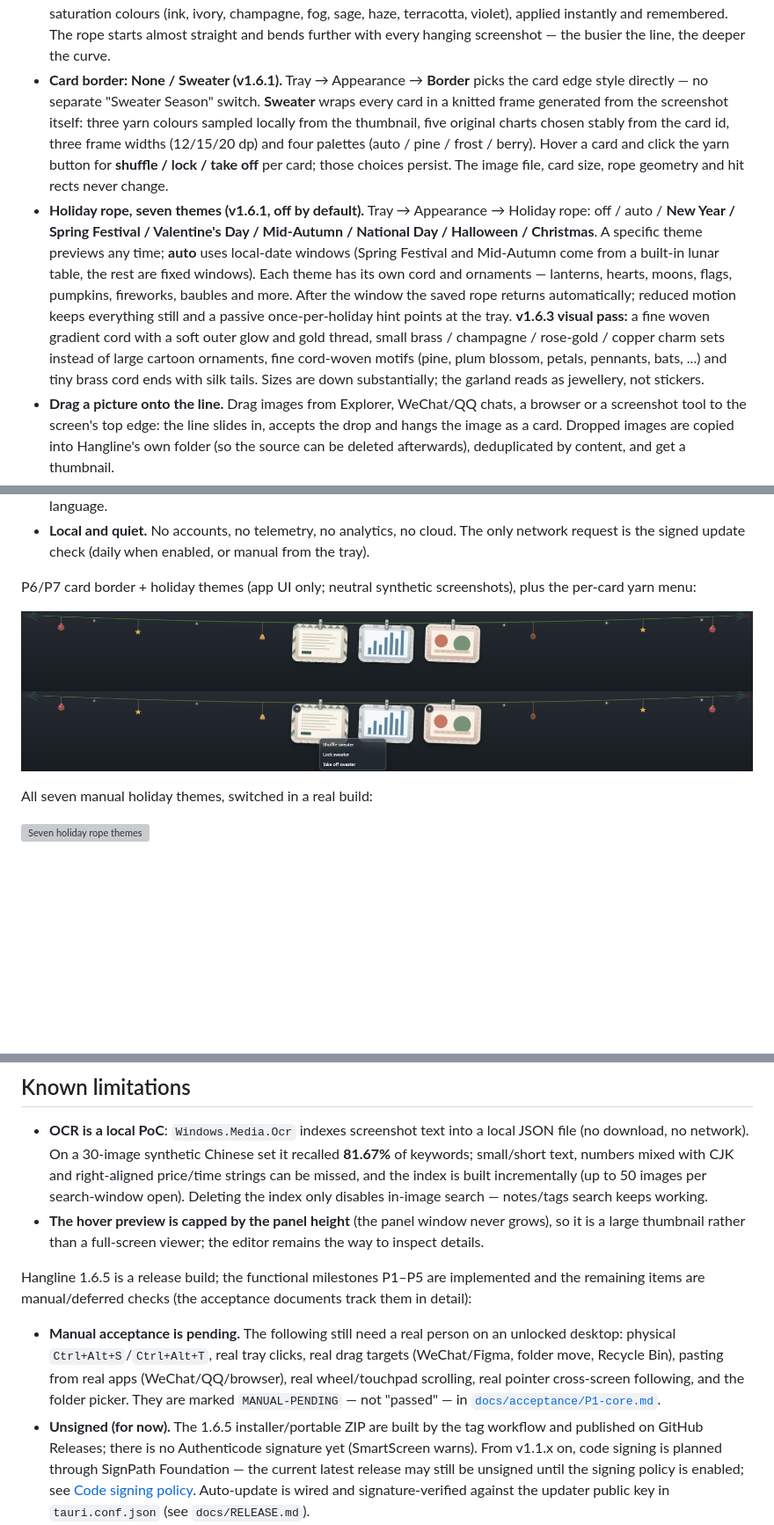
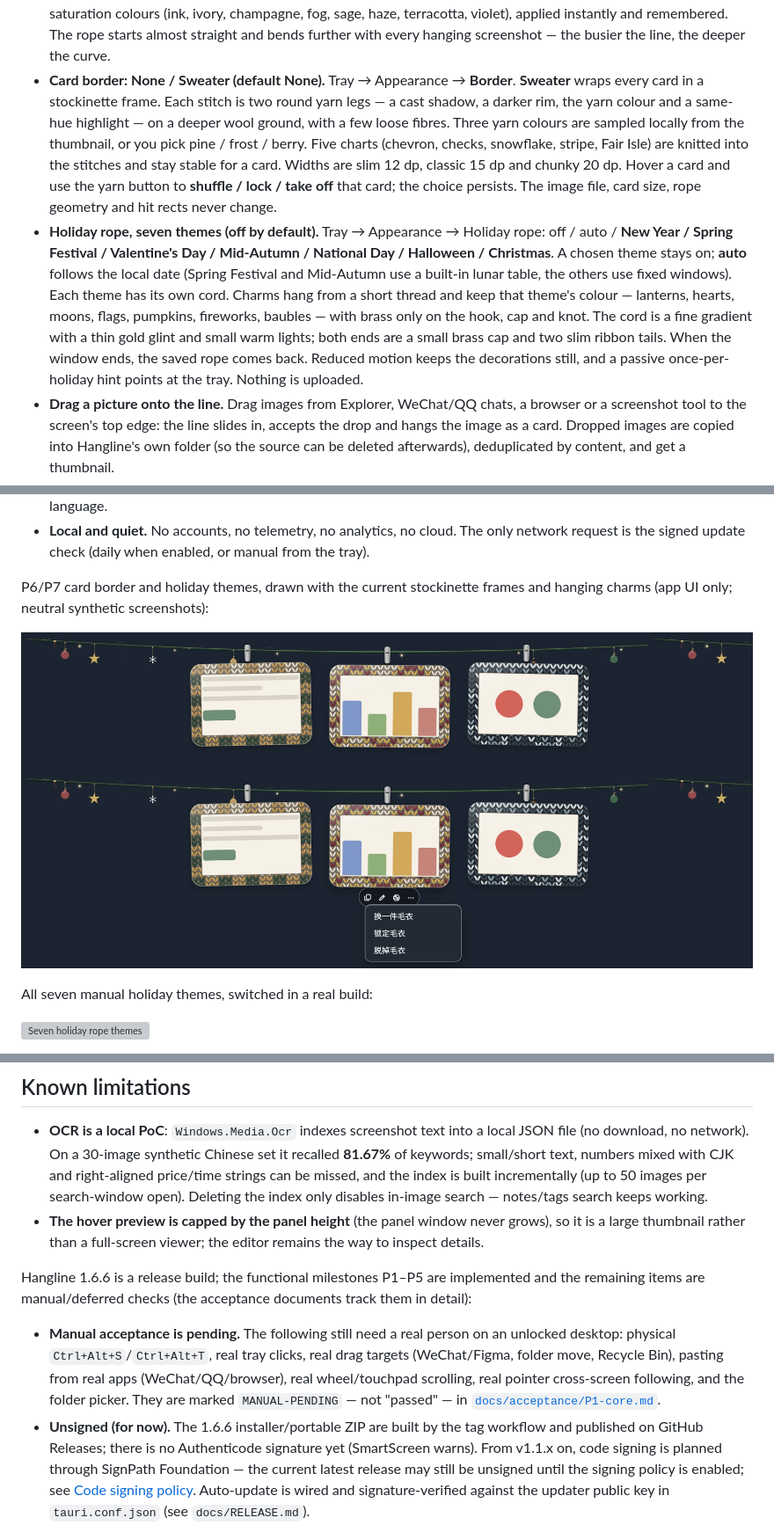
Before and after one commit to devin2255/hangline, a Markdown page: README.md, 3 parts joined by grey strips. Shown at 88% size. Rendered like a GitHub page; pictures changed too: docs/experiments/P6-sweater-menu.png, docs/experiments/P6-sweater-panel.png; blank space fills up the shorter version; grey boxes are pictures that could not be loaded.

Commit message:
release: v1.6.6 — align README and figures
Document the current sweater and holiday rope, and replace the rough screenshots with the present drawing.

Co-authored-by: Cursor <cursoragent@cursor.com>

```diff
--- a/README.md
+++ b/README.md
@@ -126,24 +126,23 @@ artifact metadata, privacy policy, and how third-party components are handled) i
   aurora) and eight low-saturation colours (ink, ivory, champagne, fog, sage, haze, terracotta,
   violet), applied instantly and remembered. The rope starts almost straight and bends further
   with every hanging screenshot — the busier the line, the deeper the curve.
-- **Card border: None / Sweater (v1.6.1).** Tray → Appearance → **Border** picks the card edge
-  style directly — no separate "Sweater Season" switch. **Sweater** wraps every card in a knitted
-  frame generated from the screenshot itself: three yarn colours sampled locally from the
-  thumbnail, five original charts chosen stably from the card id, three frame widths (12/15/20 dp)
-  and four palettes (auto / pine / frost / berry). Hover a card and click the yarn button for
-  **shuffle / lock / take off** per card; those choices persist. The image file, card size, rope
-  geometry and hit rects never change.
-- **Holiday rope, seven themes (v1.6.1, off by default).** Tray → Appearance → Holiday rope:
-  off / auto / **New Year / Spring Festival / Valentine's Day / Mid-Autumn / National Day /
-  Halloween / Christmas**. A specific theme previews any time; **auto** uses local-date windows
-  (Spring Festival and Mid-Autumn come from a built-in lunar table, the rest are fixed windows).
-  Each theme has its own cord and ornaments — lanterns, hearts, moons, flags, pumpkins,
-  fireworks, baubles and more. After the window the saved rope returns automatically; reduced
-  motion keeps everything still and a passive once-per-holiday hint points at the tray.
-  **v1.6.3 visual pass:** a fine woven gradient cord with a soft outer glow and gold thread, small
-  brass / champagne / rose-gold / copper charm sets instead of large cartoon ornaments, fine
-  cord-woven motifs (pine, plum blossom, petals, pennants, bats, ...) and tiny brass cord ends
-  with silk tails. Sizes are down substantially; the garland reads as jewellery, not stickers.
+- **Card border: None / Sweater (default None).** Tray → Appearance → **Border**. **Sweater**
+  wraps every card in a stockinette frame. Each stitch is two round yarn legs — a cast shadow, a
+  darker rim, the yarn colour and a same-hue highlight — on a deeper wool ground, with a few loose
+  fibres. Three yarn colours are sampled locally from the thumbnail, or you pick pine / frost /
+  berry. Five charts (chevron, checks, snowflake, stripe, Fair Isle) are knitted into the stitches
+  and stay stable for a card. Widths are slim 12 dp, classic 15 dp and chunky 20 dp. Hover a card
+  and use the yarn button to **shuffle / lock / take off** that card; the choice persists. The
+  image file, card size, rope geometry and hit rects never change.
+- **Holiday rope, seven themes (off by default).** Tray → Appearance → Holiday rope: off / auto /
+  **New Year / Spring Festival / Valentine's Day / Mid-Autumn / National Day / Halloween /
+  Christmas**. A chosen theme stays on; **auto** follows the local date (Spring Festival and
+  Mid-Autumn use a built-in lunar table, the others use fixed windows). Each theme has its own
+  cord. Charms hang from a short thread and keep that theme's colour — lanterns, hearts, moons,
+  flags, pumpkins, fireworks, baubles — with brass only on the hook, cap and knot. The cord is a
+  fine gradient with a thin gold glint and small warm lights; both ends are a small brass cap and
+  two slim ribbon tails. When the window ends, the saved rope comes back. Reduced motion keeps the
+  decorations still, and a passive once-per-holiday hint points at the tray. Nothing is uploaded.
 - **Drag a picture onto the line.** Drag images from Explorer, WeChat/QQ chats, a browser or a
   screenshot tool to the screen's top edge: the line slides in, accepts the drop and hangs the
   image as a card. Dropped images are copied into Hangline's own folder (so the source can be
@@ -180,8 +179,8 @@ artifact metadata, privacy policy, and how third-party components are handled) i
 - **Local and quiet.** No accounts, no telemetry, no analytics, no cloud. The only network
   request is the signed update check (daily when enabled, or manual from the tray).
 
-P6/P7 card border + holiday themes (app UI only; neutral synthetic screenshots), plus the
-per-card yarn menu:
+P6/P7 card border and holiday themes, drawn with the current stockinette frames and hanging
+charms (app UI only; neutral synthetic screenshots):
 
 ![Sweater frames and the Christmas rope](docs/experiments/P6-sweater-panel.png)
 ![Shuffle / lock / take off](docs/experiments/P6-sweater-menu.png)
@@ -306,7 +305,7 @@ Data lives under `%LOCALAPPDATA%\Hangline\` (`settings.json`,
 - **The hover preview is capped by the panel height** (the panel window never grows), so it is a
   large thumbnail rather than a full-screen viewer; the editor remains the way to inspect details.
 
-Hangline 1.6.5 is a release build; the functional milestones P1–P5 are implemented and the
+Hangline 1.6.6 is a release build; the functional milestones P1–P5 are implemented and the
 remaining items are manual/deferred checks (the acceptance documents track them in detail):
 
 - **Manual acceptance is pending.** The following still need a real person on an
@@ -315,7 +314,7 @@ remaining items are manual/deferred checks (the acceptance documents track them
   (WeChat/QQ/browser), real wheel/touchpad scrolling, real pointer cross-screen
   following, and the folder picker. They are marked `MANUAL-PENDING` — not
   "passed" — in [`docs/acceptance/P1-core.md`](docs/acceptance/P1-core.md).
-- **Unsigned (for now).** The 1.6.5 installer/portable ZIP are built by the tag workflow and published
+- **Unsigned (for now).** The 1.6.6 installer/portable ZIP are built by the tag workflow and published
   on GitHub Releases; there is no Authenticode signature yet (SmartScreen warns). From v1.1.x on, code
   signing is planned through SignPath Foundation — the current latest release may still be unsigned
   until the signing policy is enabled; see [Code signing policy](CODE_SIGNING_POLICY.md). Auto-update is
```
Also changed, not shown: other parts of README.md (+8 -8 lines), CHANGELOG.md (+7 -0 lines), README.zh-Hans.md (+15 -15 lines), docs/release/notes-v1.6.6.md (added, +12 -0 lines), 5 other files.
